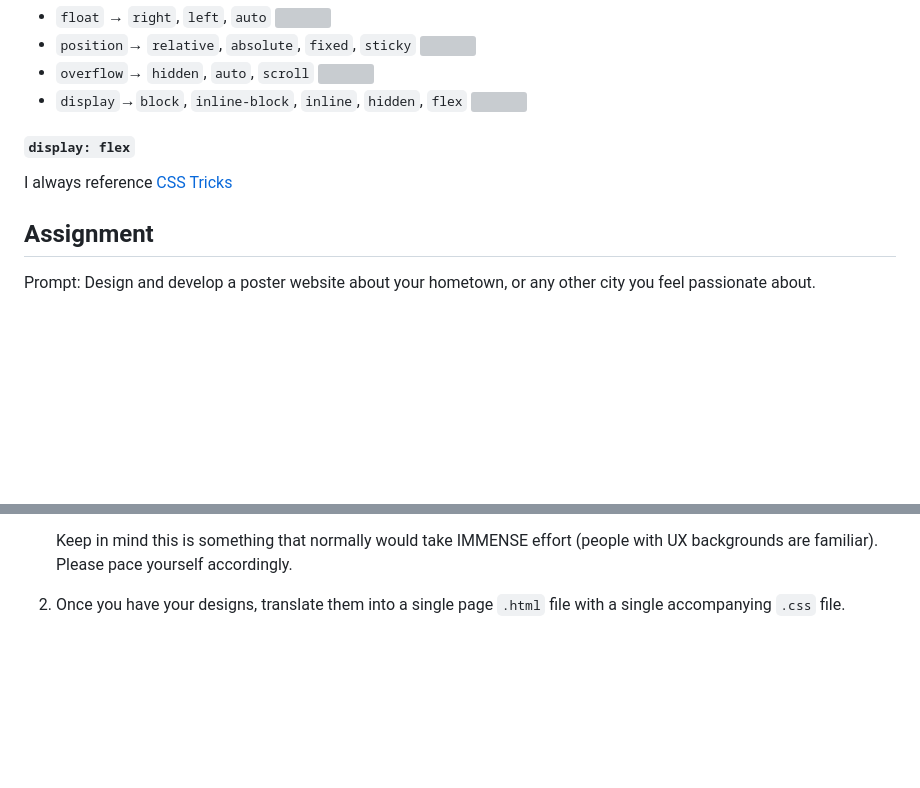
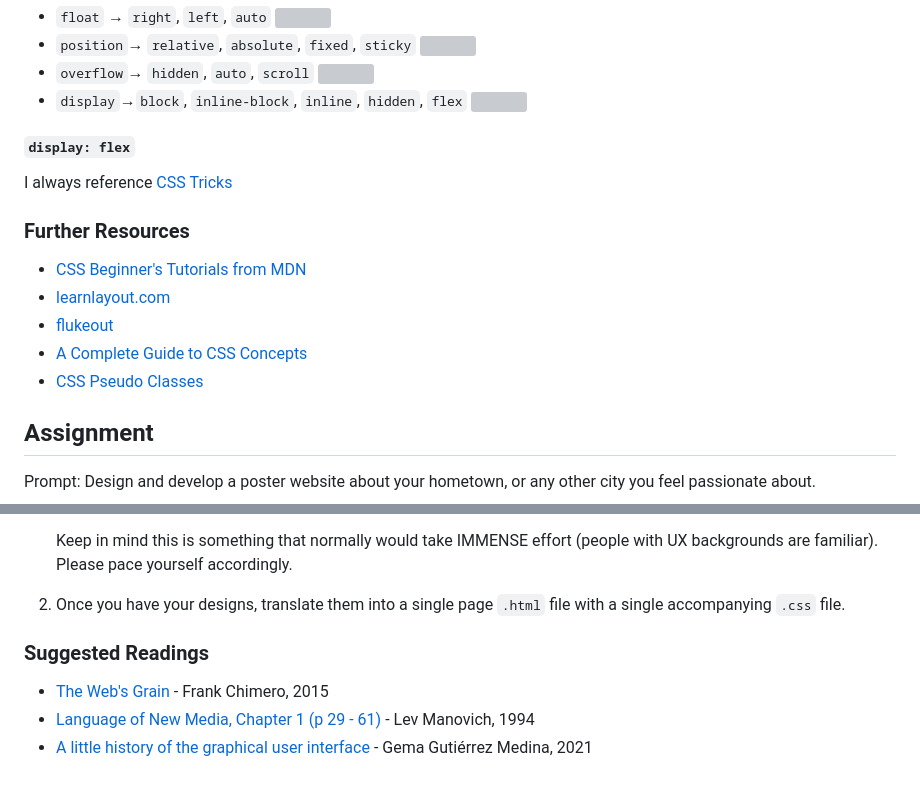
Before and after one commit to samheckle/dynamic_web_development_sp_26, a Markdown page: week2/readme.md, 2 parts joined by grey strips. Rendered like a GitHub page; blank space fills up the shorter version; grey boxes are pictures that could not be loaded.

Commit message:
moved some stuff and added readings

```diff
--- a/week2/readme.md
+++ b/week2/readme.md
@@ -524,6 +524,13 @@ CSS Attributes:
 
 I always reference [CSS Tricks](https://css-tricks.com/snippets/css/a-guide-to-flexbox/)
 
+### Further Resources
+- [CSS Beginner's Tutorials from MDN](https://developer.mozilla.org/en-US/docs/Web/CSS)
+- [learnlayout.com](https://learnlayout.com/)
+- [flukeout](https://flukeout.github.io/)
+- [A Complete Guide to CSS Concepts](https://www.taniarascia.com/overview-of-css-concepts/)
+- [CSS Pseudo Classes](https://developer.mozilla.org/en-US/docs/Web/CSS/Reference/Selectors/Pseudo-classes)
+
 ## Assignment
 
 Prompt: Design and develop a poster website about your hometown, or any other city you feel passionate about.
@@ -537,3 +544,8 @@ Prompt: Design and develop a poster website about your hometown, or any other ci
     Keep in mind this is something that normally would take IMMENSE effort (people with UX backgrounds are familiar). Please pace yourself accordingly.
 
 2. Once you have your designs, translate them into a single page `.html` file with a single accompanying `.css` file.
+
+### Suggested Readings
+- [The Web's Grain](https://frankchimero.com/blog/2015/the-webs-grain/) - Frank Chimero, 2015
+- [Language of New Media, Chapter 1 (p 29 - 61)](https://dss-edit.com/plu/Manovich-Lev_The_Language_of_the_New_Media.pdf) - Lev Manovich, 1994
+- [A little history of the graphical user interface](https://uxdesign.cc/a-little-history-of-interaction-design-d7851e359ed5) - Gema Gutiérrez Medina, 2021
```
Also changed, not shown: week1/readme.md (+1 -0 lines).
